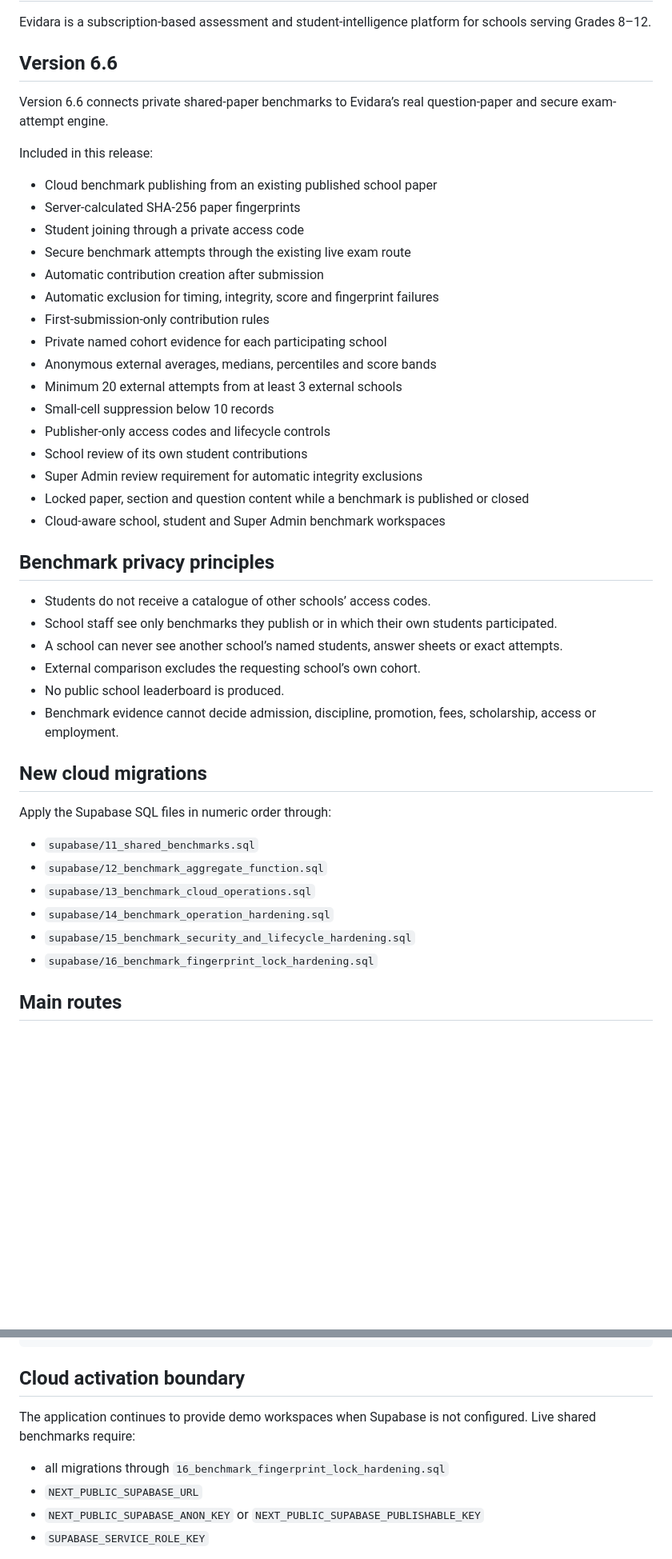
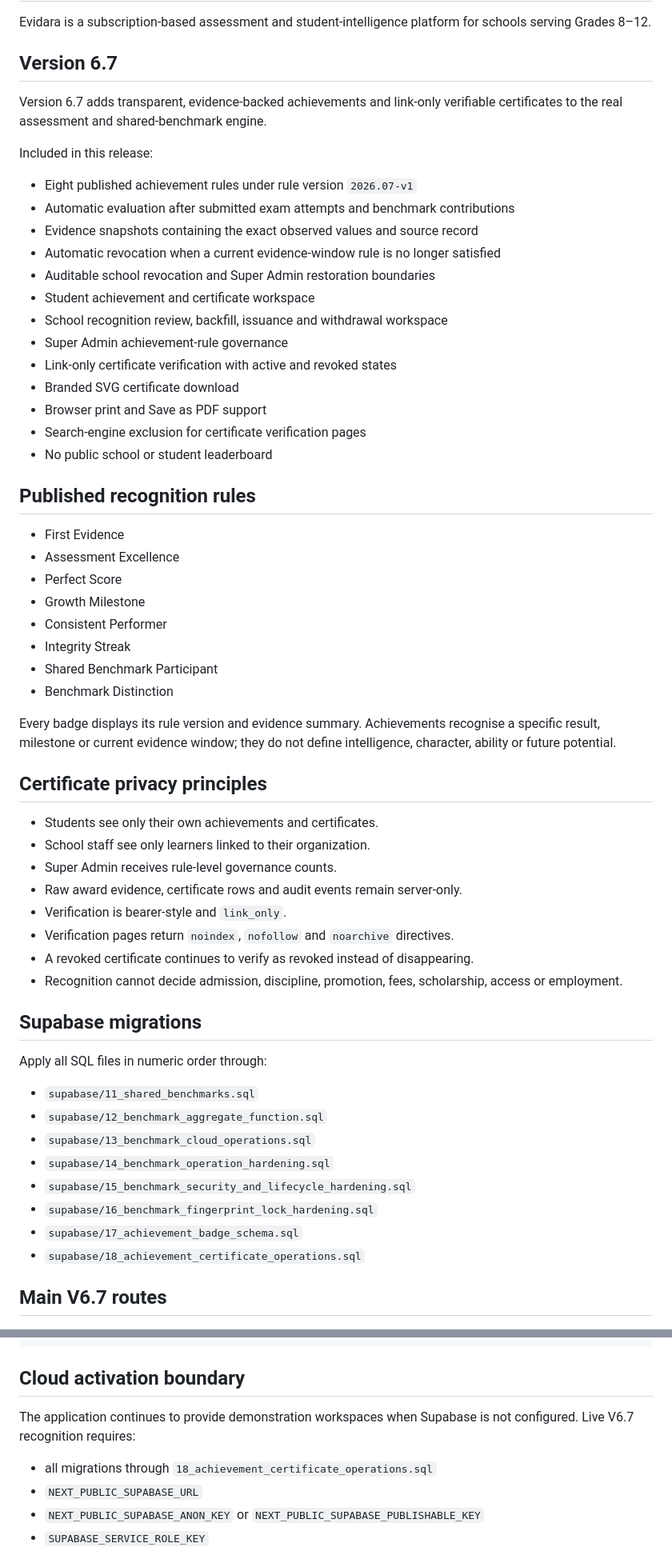
Before and after one commit to saga0003/quizmaker2, a Markdown page: README.md, 2 parts joined by grey strips. Shown at 80% size. GitHub-like rendering; blank space fills up the shorter version.

Commit message:
Document Evidara V6.7 recognition release

```diff
--- a/README.md
+++ b/README.md
@@ -2,41 +2,53 @@
 
 Evidara is a subscription-based assessment and student-intelligence platform for schools serving Grades 8–12.
 
-## Version 6.6
+## Version 6.7
 
-Version 6.6 connects private shared-paper benchmarks to Evidara’s real question-paper and secure exam-attempt engine.
+Version 6.7 adds transparent, evidence-backed achievements and link-only verifiable certificates to the real assessment and shared-benchmark engine.
 
 Included in this release:
 
-- Cloud benchmark publishing from an existing published school paper
-- Server-calculated SHA-256 paper fingerprints
-- Student joining through a private access code
-- Secure benchmark attempts through the existing live exam route
-- Automatic contribution creation after submission
-- Automatic exclusion for timing, integrity, score and fingerprint failures
-- First-submission-only contribution rules
-- Private named cohort evidence for each participating school
-- Anonymous external averages, medians, percentiles and score bands
-- Minimum 20 external attempts from at least 3 external schools
-- Small-cell suppression below 10 records
-- Publisher-only access codes and lifecycle controls
-- School review of its own student contributions
-- Super Admin review requirement for automatic integrity exclusions
-- Locked paper, section and question content while a benchmark is published or closed
-- Cloud-aware school, student and Super Admin benchmark workspaces
+- Eight published achievement rules under rule version `2026.07-v1`
+- Automatic evaluation after submitted exam attempts and benchmark contributions
+- Evidence snapshots containing the exact observed values and source record
+- Automatic revocation when a current evidence-window rule is no longer satisfied
+- Auditable school revocation and Super Admin restoration boundaries
+- Student achievement and certificate workspace
+- School recognition review, backfill, issuance and withdrawal workspace
+- Super Admin achievement-rule governance
+- Link-only certificate verification with active and revoked states
+- Branded SVG certificate download
+- Browser print and Save as PDF support
+- Search-engine exclusion for certificate verification pages
+- No public school or student leaderboard
 
-## Benchmark privacy principles
+## Published recognition rules
 
-- Students do not receive a catalogue of other schools’ access codes.
-- School staff see only benchmarks they publish or in which their own students participated.
-- A school can never see another school’s named students, answer sheets or exact attempts.
-- External comparison excludes the requesting school’s own cohort.
-- No public school leaderboard is produced.
-- Benchmark evidence cannot decide admission, discipline, promotion, fees, scholarship, access or employment.
+- First Evidence
+- Assessment Excellence
+- Perfect Score
+- Growth Milestone
+- Consistent Performer
+- Integrity Streak
+- Shared Benchmark Participant
+- Benchmark Distinction
 
-## New cloud migrations
+Every badge displays its rule version and evidence summary. Achievements recognise a specific result, milestone or current evidence window; they do not define intelligence, character, ability or future potential.
 
-Apply the Supabase SQL files in numeric order through:
+## Certificate privacy principles
+
+- Students see only their own achievements and certificates.
+- School staff see only learners linked to their organization.
+- Super Admin receives rule-level governance counts.
+- Raw award evidence, certificate rows and audit events remain server-only.
+- Verification is bearer-style and `link_only`.
+- Verification pages return `noindex`, `nofollow` and `noarchive` directives.
+- A revoked certificate continues to verify as revoked instead of disappearing.
+- Recognition cannot decide admission, discipline, promotion, fees, scholarship, access or employment.
+
+## Supabase migrations
+
+Apply all SQL files in numeric order through:
 
 - `supabase/11_shared_benchmarks.sql`
 - `supabase/12_benchmark_aggregate_function.sql`
@@ -44,6 +56,8 @@ Apply the Supabase SQL files in numeric order through:
 - `supabase/14_benchmark_operation_hardening.sql`
 - `supabase/15_benchmark_security_and_lifecycle_hardening.sql`
 - `supabase/16_benchmark_fingerprint_lock_hardening.sql`
+- `supabase/17_achievement_badge_schema.sql`
+- `supabase/18_achievement_certificate_operations.sql`
 
-## Main routes
+## Main V6.7 routes
 
@@ -80,9 +104,9 @@ npm run build
 
 ## Cloud activation boundary
 
-The application continues to provide demo workspaces when Supabase is not configured. Live shared benchmarks require:
+The application continues to provide demonstration workspaces when Supabase is not configured. Live V6.7 recognition requires:
 
-- all migrations through `16_benchmark_fingerprint_lock_hardening.sql`
+- all migrations through `18_achievement_certificate_operations.sql`
 - `NEXT_PUBLIC_SUPABASE_URL`
 - `NEXT_PUBLIC_SUPABASE_ANON_KEY` or `NEXT_PUBLIC_SUPABASE_PUBLISHABLE_KEY`
 - `SUPABASE_SERVICE_ROLE_KEY`
```
Also changed, not shown: other parts of README.md (+15 -5 lines).
